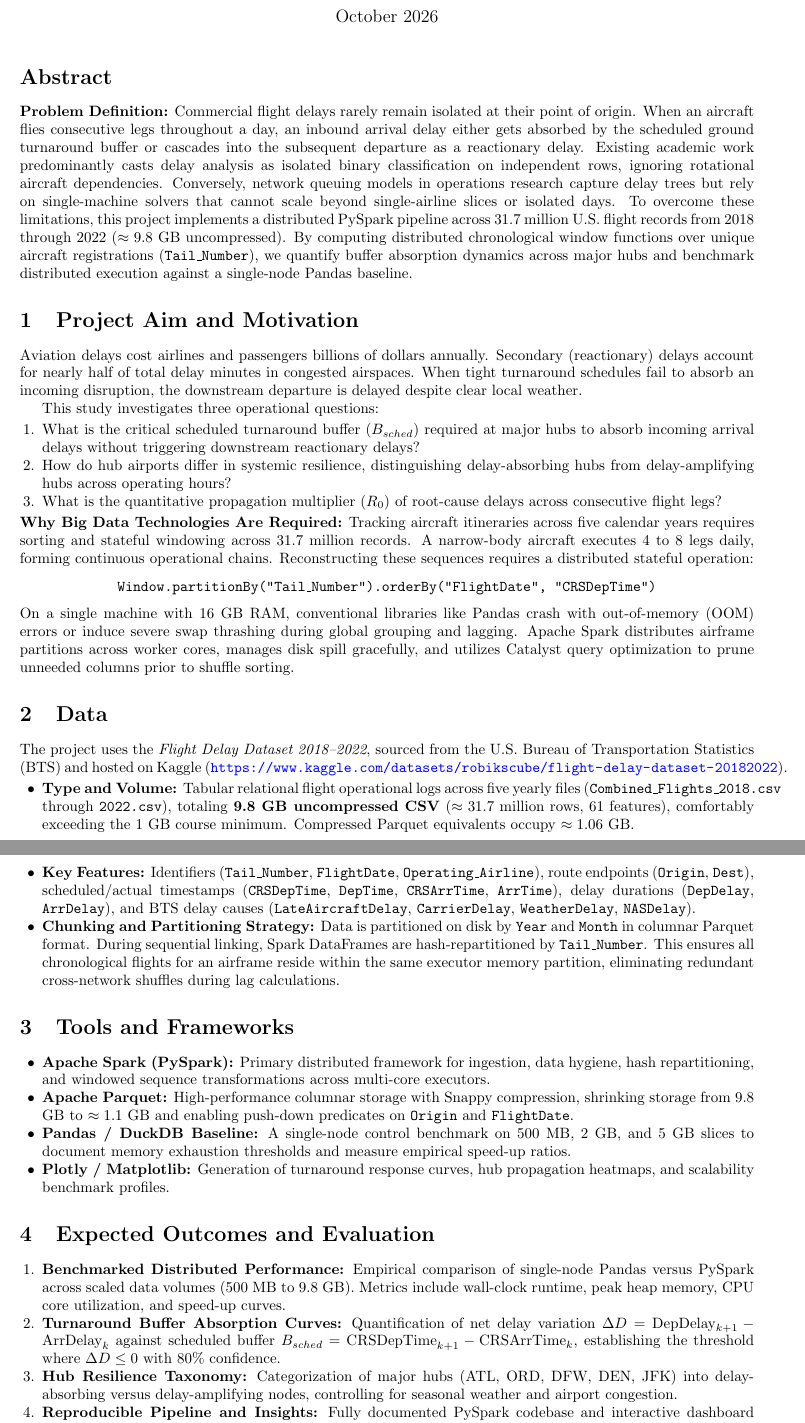
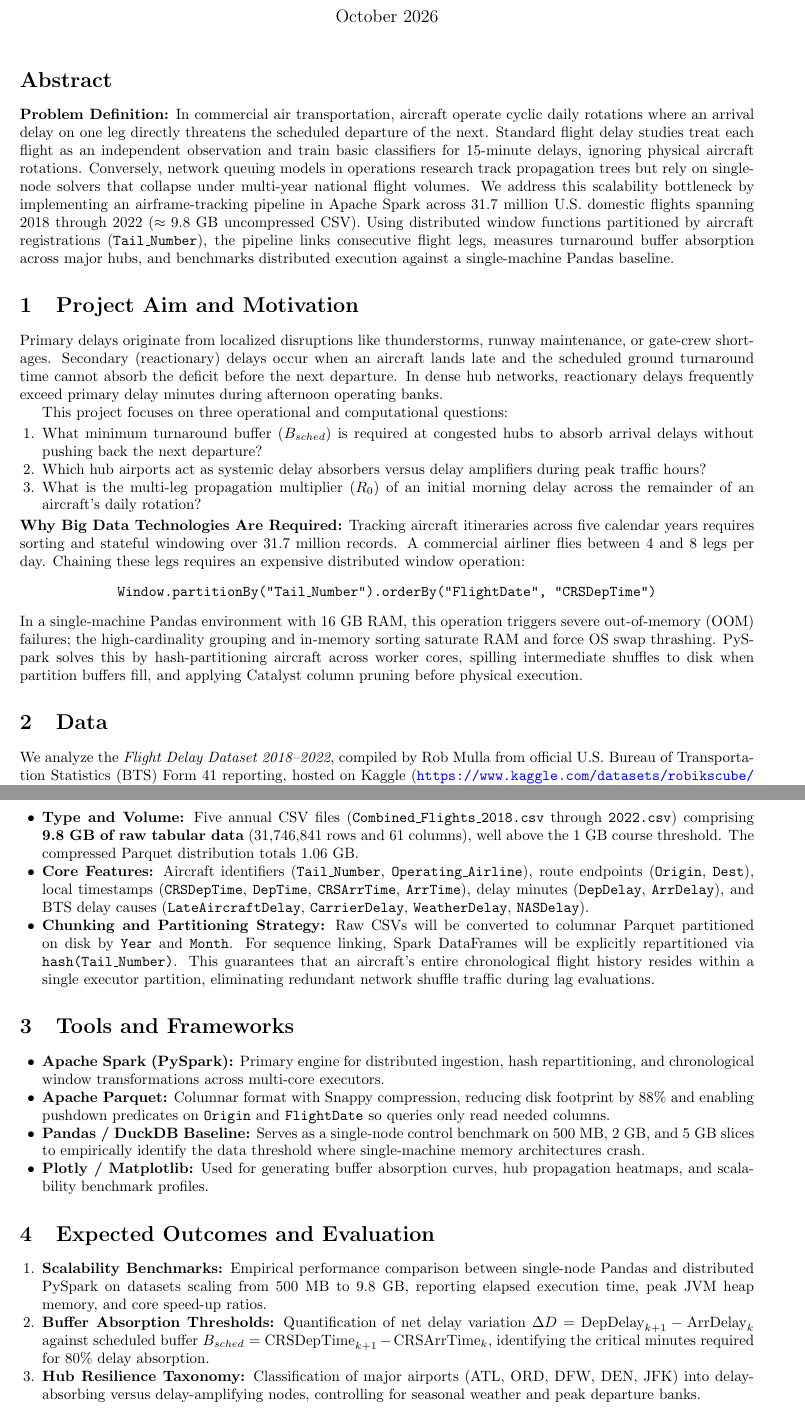
Before and after one commit to aybektaha/bigdata-flight-delay-propagation, a LaTeX document (proposal.tex): two parts of pages 1 and 2 of 3, joined at a grey line, cut so that both start at the same text. Compiled offline with pdfLaTeX.

Commit message:
style(proposal): refine academic tone and technical formulations for proposal deliverable

```diff
--- a/proposal.tex
+++ b/proposal.tex
@@ -25,46 +25,46 @@
 \maketitle
 
 \section*{Abstract}
-\textbf{Problem Definition:} Commercial flight delays rarely remain isolated at their point of origin. When an aircraft flies consecutive legs throughout a day, an inbound arrival delay either gets absorbed by the scheduled ground turnaround buffer or cascades into the subsequent departure as a reactionary delay. Existing academic work predominantly casts delay analysis as isolated binary classification on independent rows, ignoring rotational aircraft dependencies. Conversely, network queuing models in operations research capture delay trees but rely on single-machine solvers that cannot scale beyond single-airline slices or isolated days. To overcome these limitations, this project implements a distributed PySpark pipeline across 31.7 million U.S. flight records from 2018 through 2022 ($\approx 9.8$ GB uncompressed). By computing distributed chronological window functions over unique aircraft registrations (\texttt{Tail\_Number}), we quantify buffer absorption dynamics across major hubs and benchmark distributed execution against a single-node Pandas baseline.
+\textbf{Problem Definition:} In commercial air transportation, aircraft operate cyclic daily rotations where an arrival delay on one leg directly threatens the scheduled departure of the next. Standard flight delay studies treat each flight as an independent observation and train basic classifiers for 15-minute delays, ignoring physical aircraft rotations. Conversely, network queuing models in operations research track propagation trees but rely on single-node solvers that collapse under multi-year national flight volumes. We address this scalability bottleneck by implementing an airframe-tracking pipeline in Apache Spark across 31.7 million U.S. domestic flights spanning 2018 through 2022 ($\approx 9.8$ GB uncompressed CSV). Using distributed window functions partitioned by aircraft registrations (\texttt{Tail\_Number}), the pipeline links consecutive flight legs, measures turnaround buffer absorption across major hubs, and benchmarks distributed execution against a single-machine Pandas baseline.
 
 \section{Project Aim and Motivation}
-Aviation delays cost airlines and passengers billions of dollars annually. Secondary (reactionary) delays account for nearly half of total delay minutes in congested airspaces. When tight turnaround schedules fail to absorb an incoming disruption, the downstream departure is delayed despite clear local weather.
+Primary delays originate from localized disruptions like thunderstorms, runway maintenance, or gate-crew shortages. Secondary (reactionary) delays occur when an aircraft lands late and the scheduled ground turnaround time cannot absorb the deficit before the next departure. In dense hub networks, reactionary delays frequently exceed primary delay minutes during afternoon operating banks.
 
-This study investigates three operational questions:
+This project focuses on three operational and computational questions:
 \begin{enumerate}
-    \item What is the critical scheduled turnaround buffer ($B_{sched}$) required at major hubs to absorb incoming arrival delays without triggering downstream reactionary delays?
-    \item How do hub airports differ in systemic resilience, distinguishing delay-absorbing hubs from delay-amplifying hubs across operating hours?
-    \item What is the quantitative propagation multiplier ($R_0$) of root-cause delays across consecutive flight legs?
+    \item What minimum turnaround buffer ($B_{sched}$) is required at congested hubs to absorb arrival delays without pushing back the next departure?
+    \item Which hub airports act as systemic delay absorbers versus delay amplifiers during peak traffic hours?
+    \item What is the multi-leg propagation multiplier ($R_0$) of an initial morning delay across the remainder of an aircraft's daily rotation?
 \end{enumerate}
 
-\noindent\textbf{Why Big Data Technologies Are Required:} Tracking aircraft itineraries across five calendar years requires sorting and stateful windowing across 31.7 million records. A narrow-body aircraft executes 4 to 8 legs daily, forming continuous operational chains. Reconstructing these sequences requires a distributed stateful operation:
+\noindent\textbf{Why Big Data Technologies Are Required:} Tracking aircraft itineraries across five calendar years requires sorting and stateful windowing over 31.7 million records. A commercial airliner flies between 4 and 8 legs per day. Chaining these legs requires an expensive distributed window operation:
 \begin{center}
 \texttt{Window.partitionBy("Tail\_Number").orderBy("FlightDate", "CRSDepTime")}
 \end{center}
-On a single machine with 16 GB RAM, conventional libraries like Pandas crash with out-of-memory (OOM) errors or induce severe swap thrashing during global grouping and lagging. Apache Spark distributes airframe partitions across worker cores, manages disk spill gracefully, and utilizes Catalyst query optimization to prune unneeded columns prior to shuffle sorting.
+In a single-machine Pandas environment with 16 GB RAM, this operation triggers severe out-of-memory (OOM) failures; the high-cardinality grouping and in-memory sorting saturate RAM and force OS swap thrashing. PySpark solves this by hash-partitioning aircraft across worker cores, spilling intermediate shuffles to disk when partition buffers fill, and applying Catalyst column pruning before physical execution.
 
 \section{Data}
-The project uses the \textit{Flight Delay Dataset 2018--2022}, sourced from the U.S. Bureau of Transportation Statistics (BTS) and hosted on Kaggle (\url{https://www.kaggle.com/datasets/robikscube/flight-delay-dataset-20182022}).
+We analyze the \textit{Flight Delay Dataset 2018--2022}, compiled by Rob Mulla from official U.S. Bureau of Transportation Statistics (BTS) Form 41 reporting, hosted on Kaggle (\url{https://www.kaggle.com/datasets/robikscube/flight-delay-dataset-20182022}).
 \begin{itemize}
-    \item \textbf{Type and Volume:} Tabular relational flight operational logs across five yearly files (\texttt{Combined\_Flights\_2018.csv} through \texttt{2022.csv}), totaling \textbf{9.8 GB uncompressed CSV} ($\approx 31.7$ million rows, 61 features), comfortably exceeding the 1 GB course minimum. Compressed Parquet equivalents occupy $\approx 1.06$ GB.
-    \item \textbf{Key Features:} Identifiers (\texttt{Tail\_Number}, \texttt{FlightDate}, \texttt{Operating\_Airline}), route endpoints (\texttt{Origin}, \texttt{Dest}), scheduled/actual timestamps (\texttt{CRSDepTime}, \texttt{DepTime}, \texttt{CRSArrTime}, \texttt{ArrTime}), delay durations (\texttt{DepDelay}, \texttt{ArrDelay}), and BTS delay causes (\texttt{LateAircraftDelay}, \texttt{CarrierDelay}, \texttt{WeatherDelay}, \texttt{NASDelay}).
-    \item \textbf{Chunking and Partitioning Strategy:} Data is partitioned on disk by \texttt{Year} and \texttt{Month} in columnar Parquet format. During sequential linking, Spark DataFrames are hash-repartitioned by \texttt{Tail\_Number}. This ensures all chronological flights for an airframe reside within the same executor memory partition, eliminating redundant cross-network shuffles during lag calculations.
+    \item \textbf{Type and Volume:} Five annual CSV files (\texttt{Combined\_Flights\_2018.csv} through \texttt{2022.csv}) comprising \textbf{9.8 GB of raw tabular data} (31,746,841 rows and 61 columns), well above the 1 GB course threshold. The compressed Parquet distribution totals 1.06 GB.
+    \item \textbf{Core Features:} Aircraft identifiers (\texttt{Tail\_Number}, \texttt{Operating\_Airline}), route endpoints (\texttt{Origin}, \texttt{Dest}), local timestamps (\texttt{CRSDepTime}, \texttt{DepTime}, \texttt{CRSArrTime}, \texttt{ArrTime}), delay minutes (\texttt{DepDelay}, \texttt{ArrDelay}), and BTS delay causes (\texttt{LateAircraftDelay}, \texttt{CarrierDelay}, \texttt{WeatherDelay}, \texttt{NASDelay}).
+    \item \textbf{Chunking and Partitioning Strategy:} Raw CSVs will be converted to columnar Parquet partitioned on disk by \texttt{Year} and \texttt{Month}. For sequence linking, Spark DataFrames will be explicitly repartitioned via \texttt{hash(Tail\_Number)}. This guarantees that an aircraft's entire chronological flight history resides within a single executor partition, eliminating redundant network shuffle traffic during lag evaluations.
 \end{itemize}
 
 \section{Tools and Frameworks}
 \begin{itemize}
-    \item \textbf{Apache Spark (PySpark):} Primary distributed framework for ingestion, data hygiene, hash repartitioning, and windowed sequence transformations across multi-core executors.
-    \item \textbf{Apache Parquet:} High-performance columnar storage with Snappy compression, shrinking storage from 9.8 GB to $\approx 1.1$ GB and enabling push-down predicates on \texttt{Origin} and \texttt{FlightDate}.
-    \item \textbf{Pandas / DuckDB Baseline:} A single-node control benchmark on 500 MB, 2 GB, and 5 GB slices to document memory exhaustion thresholds and measure empirical speed-up ratios.
-    \item \textbf{Plotly / Matplotlib:} Generation of turnaround response curves, hub propagation heatmaps, and scalability benchmark profiles.
+    \item \textbf{Apache Spark (PySpark):} Primary engine for distributed ingestion, hash repartitioning, and chronological window transformations across multi-core executors.
+    \item \textbf{Apache Parquet:} Columnar format with Snappy compression, reducing disk footprint by 88\% and enabling pushdown predicates on \texttt{Origin} and \texttt{FlightDate} so queries only read needed columns.
+    \item \textbf{Pandas / DuckDB Baseline:} Serves as a single-node control benchmark on 500 MB, 2 GB, and 5 GB slices to empirically identify the data threshold where single-machine memory architectures crash.
+    \item \textbf{Plotly / Matplotlib:} Used for generating buffer absorption curves, hub propagation heatmaps, and scalability benchmark profiles.
 \end{itemize}
 
 \section{Expected Outcomes and Evaluation}
 \begin{enumerate}
-    \item \textbf{Benchmarked Distributed Performance:} Empirical comparison of single-node Pandas versus PySpark across scaled data volumes (500 MB to 9.8 GB). Metrics include wall-clock runtime, peak heap memory, CPU core utilization, and speed-up curves.
-    \item \textbf{Turnaround Buffer Absorption Curves:} Quantification of net delay variation $\Delta D = \text{DepDelay}_{k+1} - \text{ArrDelay}_k$ against scheduled buffer $B_{sched} = \text{CRSDepTime}_{k+1} - \text{CRSArrTime}_k$, establishing the threshold where $\Delta D \le 0$ with 80\% confidence.
-    \item \textbf{Hub Resilience Taxonomy:} Categorization of major hubs (ATL, ORD, DFW, DEN, JFK) into delay-absorbing versus delay-amplifying nodes, controlling for seasonal weather and airport congestion.
-    \item \textbf{Reproducible Pipeline and Insights:} Fully documented PySpark codebase and interactive dashboard heuristics for buffer schedule planning.
+    \item \textbf{Scalability Benchmarks:} Empirical performance comparison between single-node Pandas and distributed PySpark on datasets scaling from 500 MB to 9.8 GB, reporting elapsed execution time, peak JVM heap memory, and core speed-up ratios.
+    \item \textbf{Buffer Absorption Thresholds:} Quantification of net delay variation $\Delta D = \text{DepDelay}_{k+1} - \text{ArrDelay}_k$ against scheduled buffer $B_{sched} = \text{CRSDepTime}_{k+1} - \text{CRSArrTime}_k$, identifying the critical minutes required for 80\% delay absorption.
+    \item \textbf{Hub Resilience Taxonomy:} Classification of major airports (ATL, ORD, DFW, DEN, JFK) into delay-absorbing versus delay-amplifying nodes, controlling for seasonal weather and peak departure banks.
+    \item \textbf{Documented Codebase and Heuristics:} A reproducible PySpark repository and operational rules indicating where schedule padding delivers the highest downstream delay reduction.
 \end{enumerate}
 
 \section{Progress Plan}
```
Also changed, not shown: proposal/proposal.tex (+26 -26 lines), proposal.tex (12 more changed lines), 1 other file.
